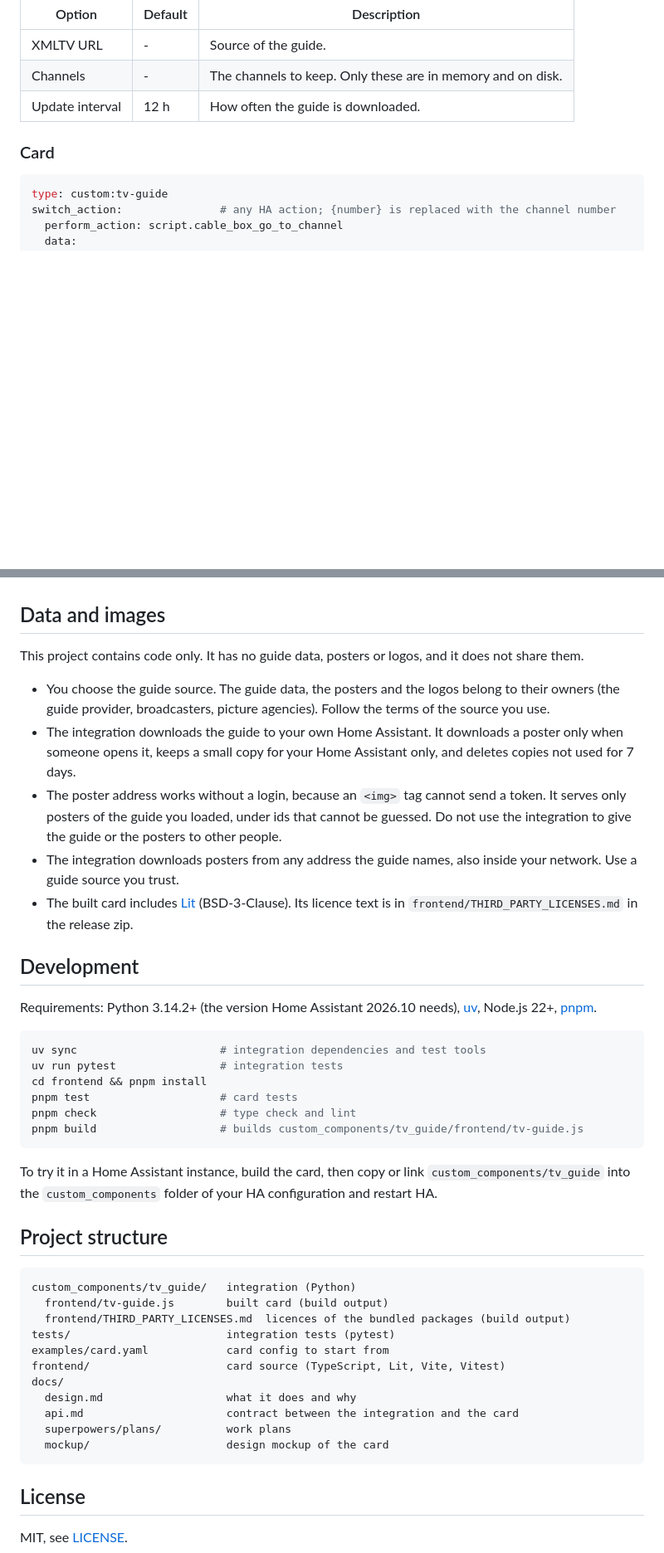
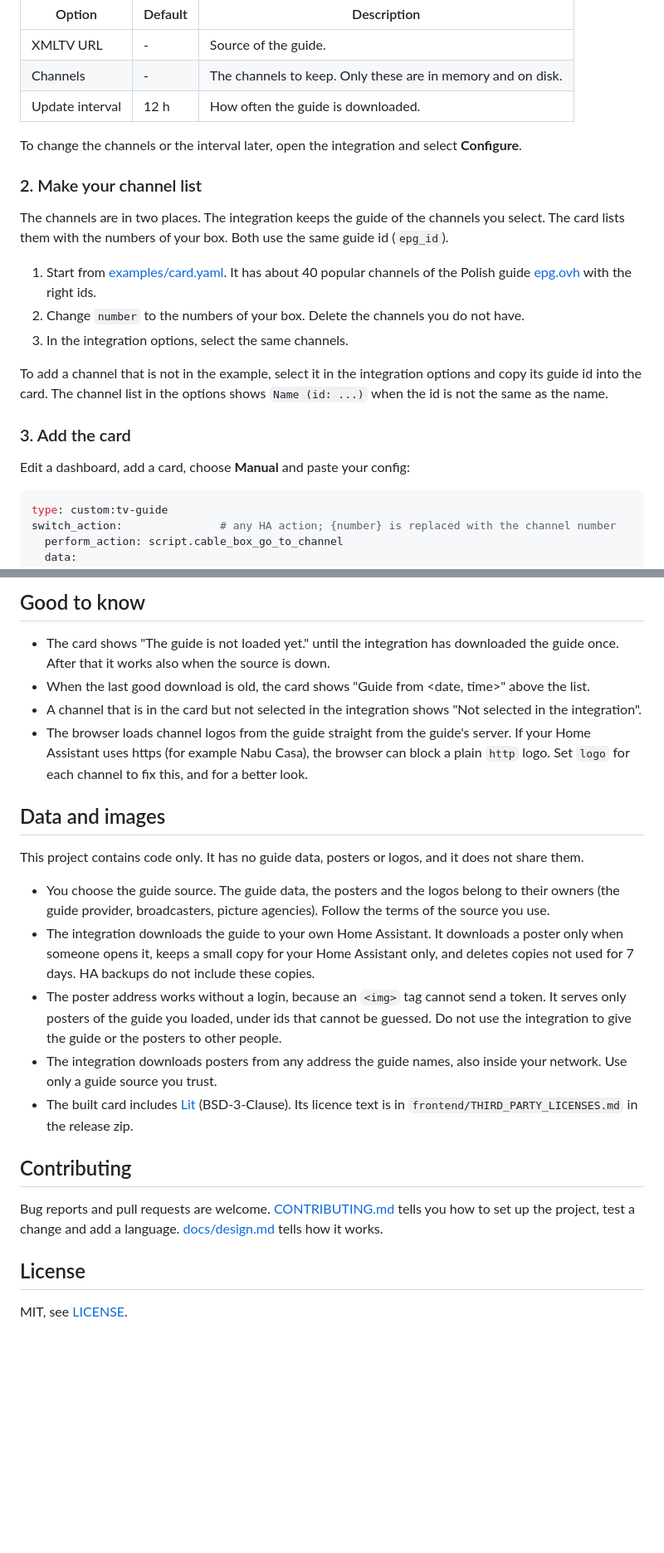
Before and after one commit to dariuszpaluch/ha-tv-guide, a Markdown page: README.md, 2 parts joined by grey strips. Shown at 83% size. Drawn GitHub-style; blank space fills up the shorter version.

````diff
--- a/README.md
+++ b/README.md
@@ -45,7 +62,21 @@ The card is added to the dashboards by the integration. You do not add a Lovelac
 | Channels | - | The channels to keep. Only these are in memory and on disk. |
 | Update interval | 12 h | How often the guide is downloaded. |
 
-### Card
+To change the channels or the interval later, open the integration and select **Configure**.
+
+### 2. Make your channel list
+
+The channels are in two places. The integration keeps the guide of the channels you select. The card lists them with the numbers of your box. Both use the same guide id (`epg_id`).
+
+1. Start from [examples/card.yaml](examples/card.yaml). It has about 40 popular channels of the Polish guide [epg.ovh](https://epg.ovh) with the right ids.
+2. Change `number` to the numbers of your box. Delete the channels you do not have.
+3. In the integration options, select the same channels.
+
+To add a channel that is not in the example, select it in the integration options and copy its guide id into the card. The channel list in the options shows `Name (id: ...)` when the id is not the same as the name.
+
+### 3. Add the card
+
+Edit a dashboard, add a card, choose **Manual** and paste your config:
 
 ```yaml
 type: custom:tv-guide
@@ -113,44 +160,23 @@ switch_action:
+## Good to know
+
+- The card shows "The guide is not loaded yet." until the integration has downloaded the guide once. After that it works also when the source is down.
+- When the last good download is old, the card shows "Guide from <date, time>" above the list.
+- A channel that is in the card but not selected in the integration shows "Not selected in the integration".
+- The browser loads channel logos from the guide straight from the guide's server. If your Home Assistant uses https (for example Nabu Casa), the browser can block a plain `http` logo. Set `logo` for each channel to fix this, and for a better look.
 
 ## Data and images
 
 This project contains code only. It has no guide data, posters or logos, and it does not share them.
 
 - You choose the guide source. The guide data, the posters and the logos belong to their owners (the guide provider, broadcasters, picture agencies). Follow the terms of the source you use.
-- The integration downloads the guide to your own Home Assistant. It downloads a poster only when someone opens it, keeps a small copy for your Home Assistant only, and deletes copies not used for 7 days.
+- The integration downloads the guide to your own Home Assistant. It downloads a poster only when someone opens it, keeps a small copy for your Home Assistant only, and deletes copies not used for 7 days. HA backups do not include these copies.
 - The poster address works without a login, because an `<img>` tag cannot send a token. It serves only posters of the guide you loaded, under ids that cannot be guessed. Do not use the integration to give the guide or the posters to other people.
-- The integration downloads posters from any address the guide names, also inside your network. Use a guide source you trust.
+- The integration downloads posters from any address the guide names, also inside your network. Use only a guide source you trust.
 - The built card includes [Lit](https://lit.dev) (BSD-3-Clause). Its licence text is in `frontend/THIRD_PARTY_LICENSES.md` in the release zip.
 
-## Development
+## Contributing
 
-Requirements: Python 3.14.2+ (the version Home Assistant 2026.10 needs), [uv](https://docs.astral.sh/uv/), Node.js 22+, [pnpm](https://pnpm.io).
-
-```bash
-uv sync                      # integration dependencies and test tools
-uv run pytest                # integration tests
-cd frontend && pnpm install
-pnpm test                    # card tests
-pnpm check                   # type check and lint
-pnpm build                   # builds custom_components/tv_guide/frontend/tv-guide.js
-```
-
-To try it in a Home Assistant instance, build the card, then copy or link `custom_components/tv_guide` into the `custom_components` folder of your HA configuration and restart HA.
-
-## Project structure
-
-```
-custom_components/tv_guide/   integration (Python)
-  frontend/tv-guide.js        built card (build output)
-  frontend/THIRD_PARTY_LICENSES.md  licences of the bundled packages (build output)
-tests/                        integration tests (pytest)
-examples/card.yaml            card config to start from
-frontend/                     card source (TypeScript, Lit, Vite, Vitest)
-docs/
-  design.md                   what it does and why
-  api.md                      contract between the integration and the card
-  superpowers/plans/          work plans
-  mockup/                     design mockup of the card
-```
+Bug reports and pull requests are welcome. [CONTRIBUTING.md](CONTRIBUTING.md) tells you how to set up the project, test a change and add a language. [docs/design.md](docs/design.md) tells how it works.
 
 ## License
 
````
Also changed, not shown: other parts of README.md (+71 -38 lines), docs/images/channel-list.png (added), docs/images/channel-schedule.png (added), docs/images/programme-details.png (added).
